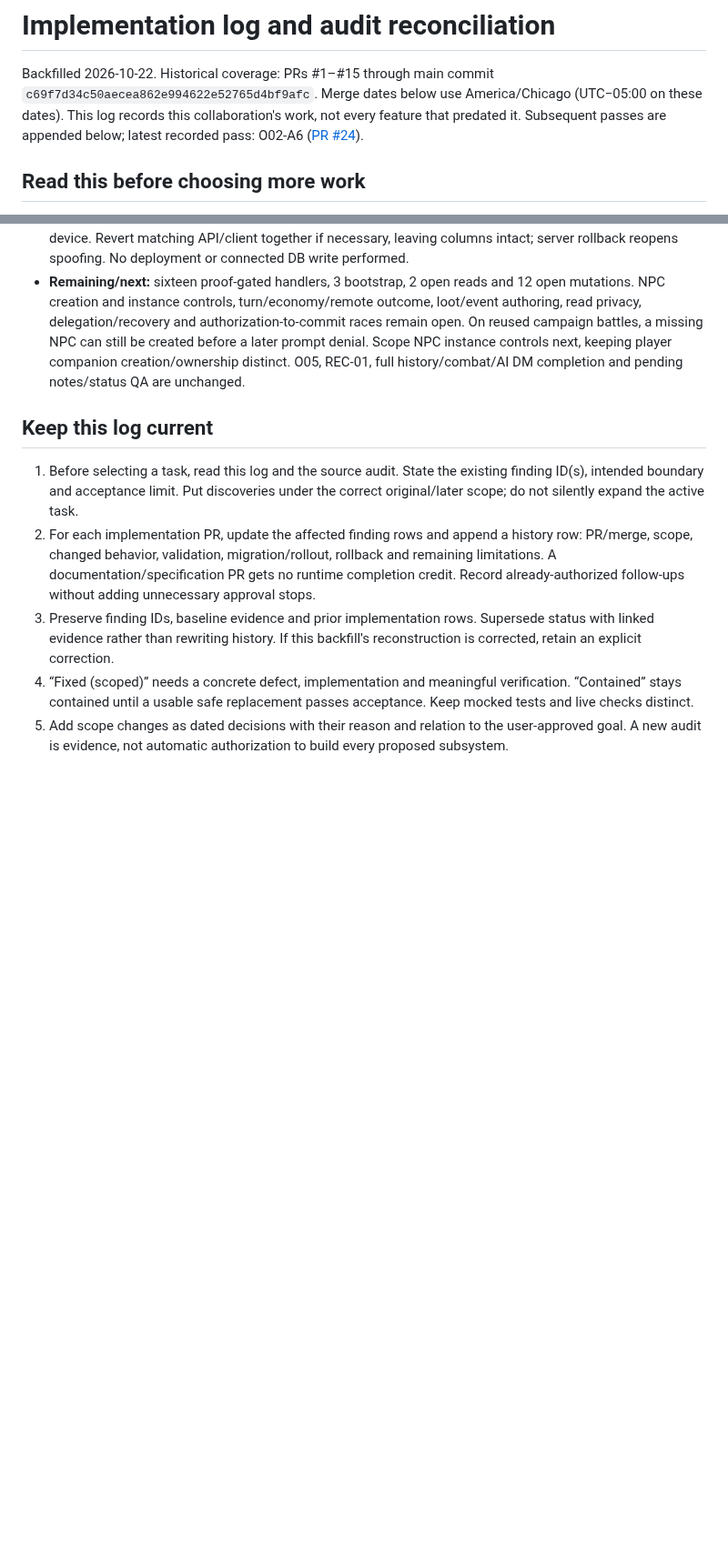
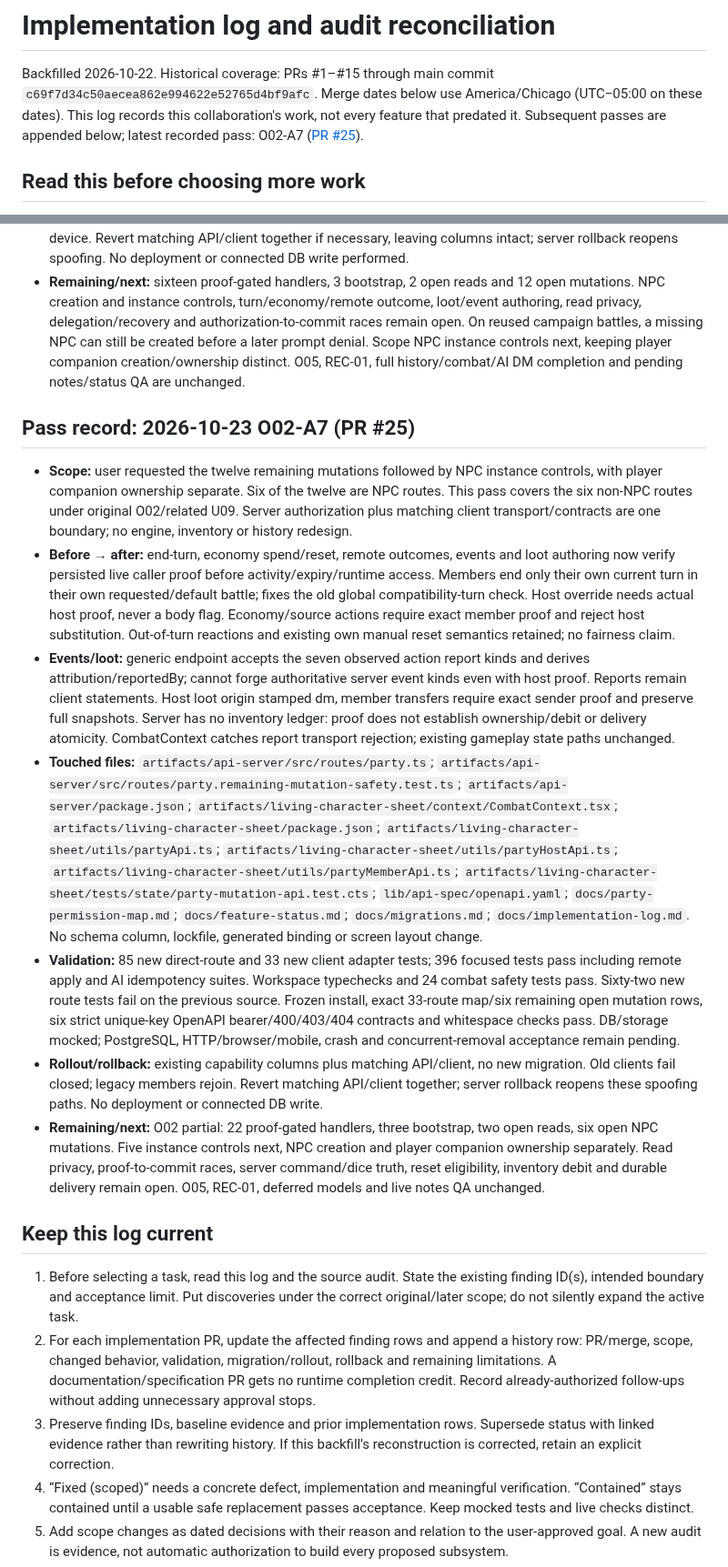
Before and after one commit to dstancomb3/DND-Companion, a Markdown page: docs/implementation-log.md, 2 parts joined by grey strips. Shown at 91% size. GitHub-like rendering; blank space fills up the shorter version.

Commit message:
Record O02-A7 mutation proof, validation and remaining scope

```diff
--- a/docs/implementation-log.md
+++ b/docs/implementation-log.md
@@ -4,7 +4,7 @@ Backfilled 2026-10-22. Historical coverage: PRs #1–#15 through main commit
 `c69f7d34c50aecea862e994622e52765d4bf9afc`.
 Merge dates below use America/Chicago (UTC−05:00 on these dates).
 This log records this collaboration's work, not every feature that predated it.
-Subsequent passes are appended below; latest recorded pass: O02-A6 ([PR #24](https://github.com/dstancomb3/DND-Companion/pull/24)).
+Subsequent passes are appended below; latest recorded pass: O02-A7 ([PR #25](https://github.com/dstancomb3/DND-Companion/pull/25)).
 
 ## Read this before choosing more work
 
@@ -344,6 +345,16 @@ HTTP commits fail closed. These behaviors must not be conflated.
 - **Rollout/rollback:** existing host column and matching client/API required; no new migration. Operator previously verified the configured DB column, not all environments. Old clients, legacy unclaimed parties and joined/watching devices without host capability fail closed. Run DM and AI DM prompts on the creator device. Revert matching API/client together if necessary, leaving columns intact; server rollback reopens spoofing. No deployment or connected DB write performed.
 - **Remaining/next:** sixteen proof-gated handlers, 3 bootstrap, 2 open reads and 12 open mutations. NPC creation and instance controls, turn/economy/remote outcome, loot/event authoring, read privacy, delegation/recovery and authorization-to-commit races remain open. On reused campaign battles, a missing NPC can still be created before a later prompt denial. Scope NPC instance controls next, keeping player companion creation/ownership distinct. O05, REC-01, full history/combat/AI DM completion and pending notes/status QA are unchanged.
 
+## Pass record: 2026-10-23 O02-A7 (PR #25)
+
+- **Scope:** user requested the twelve remaining mutations followed by NPC instance controls, with player companion ownership separate. Six of the twelve are NPC routes. This pass covers the six non-NPC routes under original O02/related U09. Server authorization plus matching client transport/contracts are one boundary; no engine, inventory or history redesign.
+- **Before → after:** end-turn, economy spend/reset, remote outcomes, events and loot authoring now verify persisted live caller proof before activity/expiry/runtime access. Members end only their own current turn in their own requested/default battle; fixes the old global compatibility-turn check. Host override needs actual host proof, never a body flag. Economy/source actions require exact member proof and reject host substitution. Out-of-turn reactions and existing own manual reset semantics retained; no fairness claim.
+- **Events/loot:** generic endpoint accepts the seven observed action report kinds and derives attribution/reportedBy; cannot forge authoritative server event kinds even with host proof. Reports remain client statements. Host loot origin stamped dm, member transfers require exact sender proof and preserve full snapshots. Server has no inventory ledger: proof does not establish ownership/debit or delivery atomicity. CombatContext catches report transport rejection; existing gameplay state paths unchanged.
+- **Touched files:** `artifacts/api-server/src/routes/party.ts`; `artifacts/api-server/src/routes/party.remaining-mutation-safety.test.ts`; `artifacts/api-server/package.json`; `artifacts/living-character-sheet/context/CombatContext.tsx`; `artifacts/living-character-sheet/package.json`; `artifacts/living-character-sheet/utils/partyApi.ts`; `artifacts/living-character-sheet/utils/partyHostApi.ts`; `artifacts/living-character-sheet/utils/partyMemberApi.ts`; `artifacts/living-character-sheet/tests/state/party-mutation-api.test.cts`; `lib/api-spec/openapi.yaml`; `docs/party-permission-map.md`; `docs/feature-status.md`; `docs/migrations.md`; `docs/implementation-log.md`. No schema column, lockfile, generated binding or screen layout change.
+- **Validation:** 85 new direct-route and 33 new client adapter tests; 396 focused tests pass including remote apply and AI idempotency suites. Workspace typechecks and 24 combat safety tests pass. Sixty-two new route tests fail on the previous source. Frozen install, exact 33-route map/six remaining open mutation rows, six strict unique-key OpenAPI bearer/400/403/404 contracts and whitespace checks pass. DB/storage mocked; PostgreSQL, HTTP/browser/mobile, crash and concurrent-removal acceptance remain pending.
+- **Rollout/rollback:** existing capability columns plus matching API/client, no new migration. Old clients fail closed; legacy members rejoin. Revert matching API/client together; server rollback reopens these spoofing paths. No deployment or connected DB write.
+- **Remaining/next:** O02 partial: 22 proof-gated handlers, three bootstrap, two open reads, six open NPC mutations. Five instance controls next, NPC creation and player companion ownership separately. Read privacy, proof-to-commit races, server command/dice truth, reset eligibility, inventory debit and durable delivery remain open. O05, REC-01, deferred models and live notes QA unchanged.
+
 ## Keep this log current
 
 1. Before selecting a task, read this log and the source audit. State the existing
```
Also changed, not shown: other parts of docs/implementation-log.md (+3 -2 lines).
